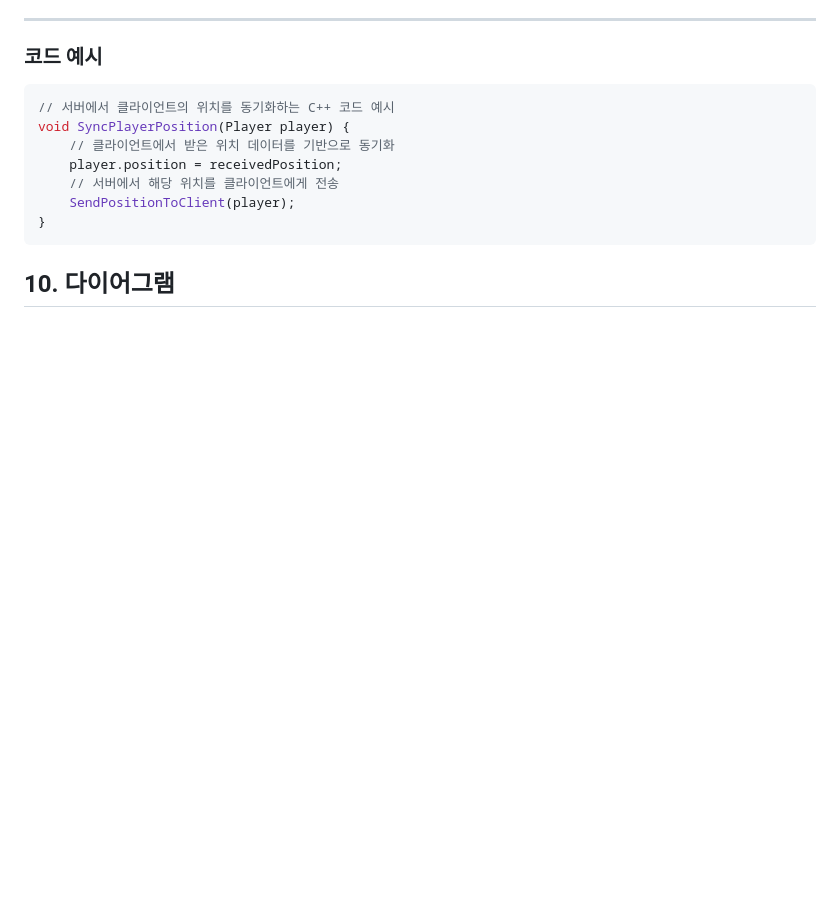
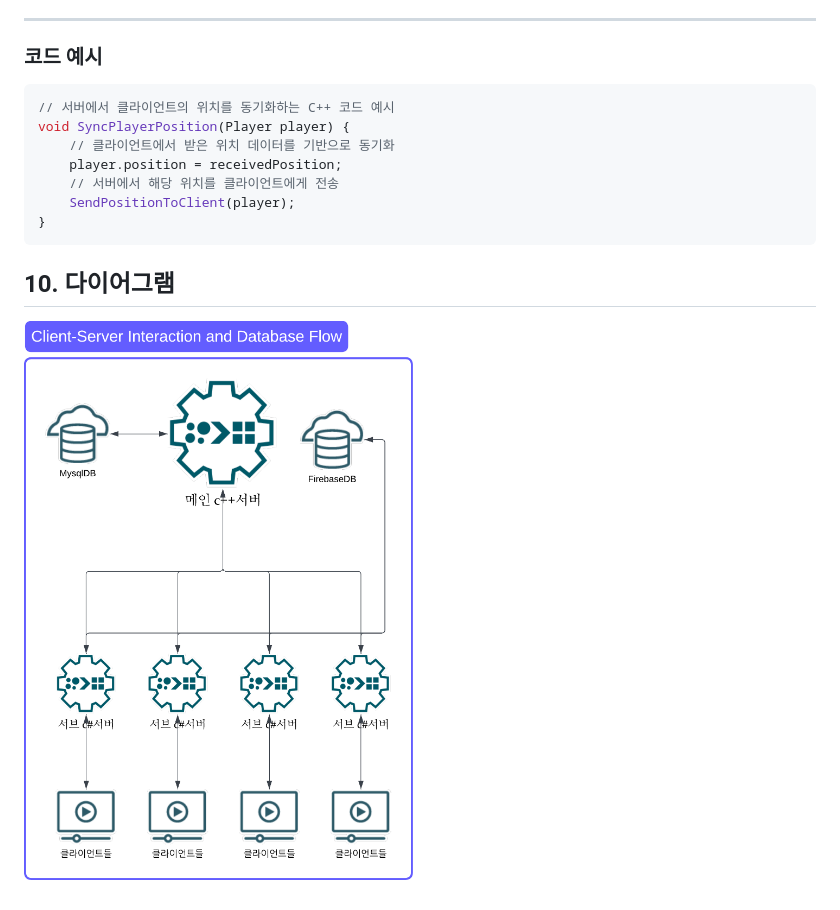
Before and after one commit to kimjaehui02/TurnBasedBattler, a Markdown page: README.md, the part around the change. Rendered like a GitHub page; blank space fills up the shorter version.

````diff
--- a/README.md
+++ b/README.md
@@ -157,3 +157,5 @@ void SyncPlayerPosition(Player player) {
 }
 ```
 ## 10. 다이어그램
+
+![다이어그램](https://github.com/kimjaehui02/TurnBasedBattler/blob/main/one.png)
````
